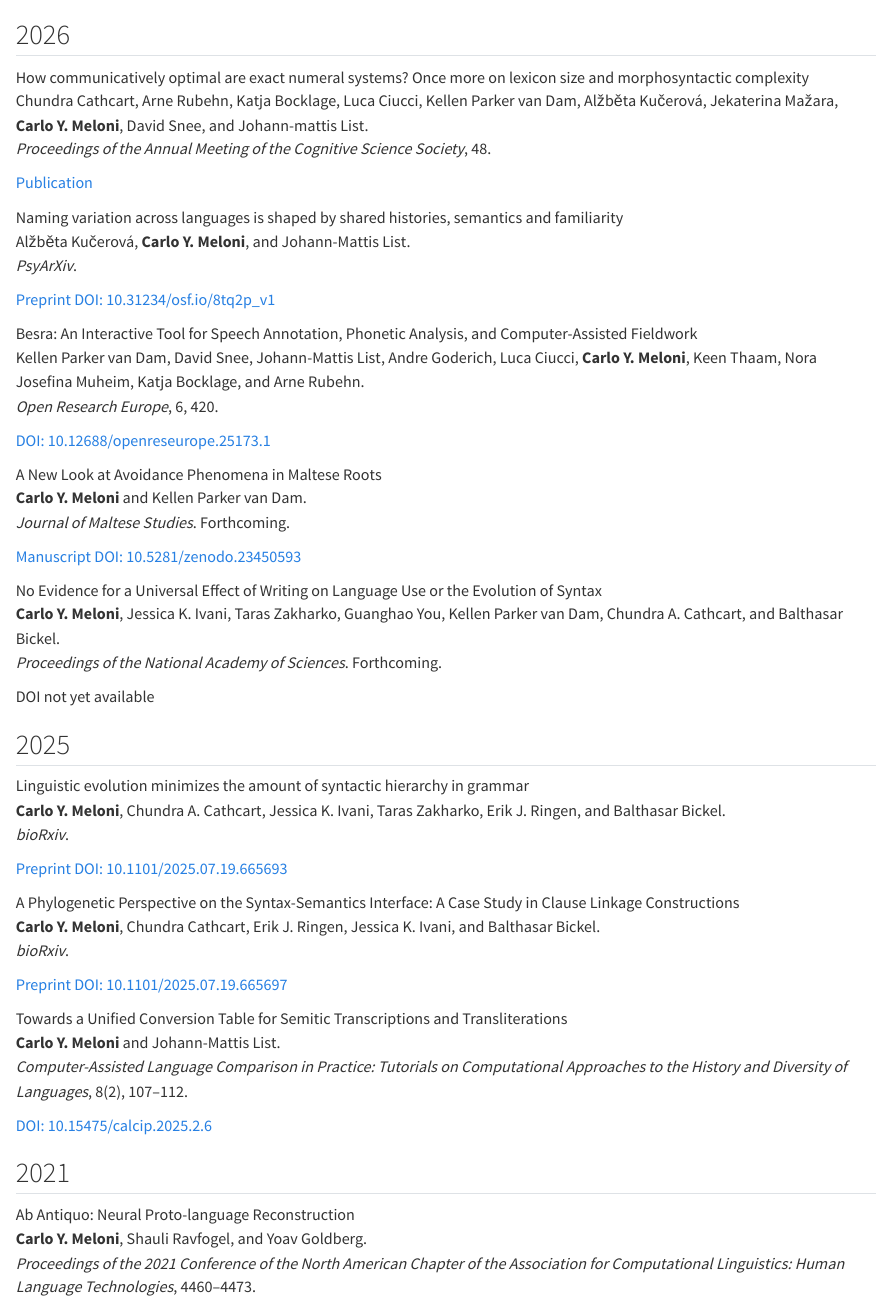
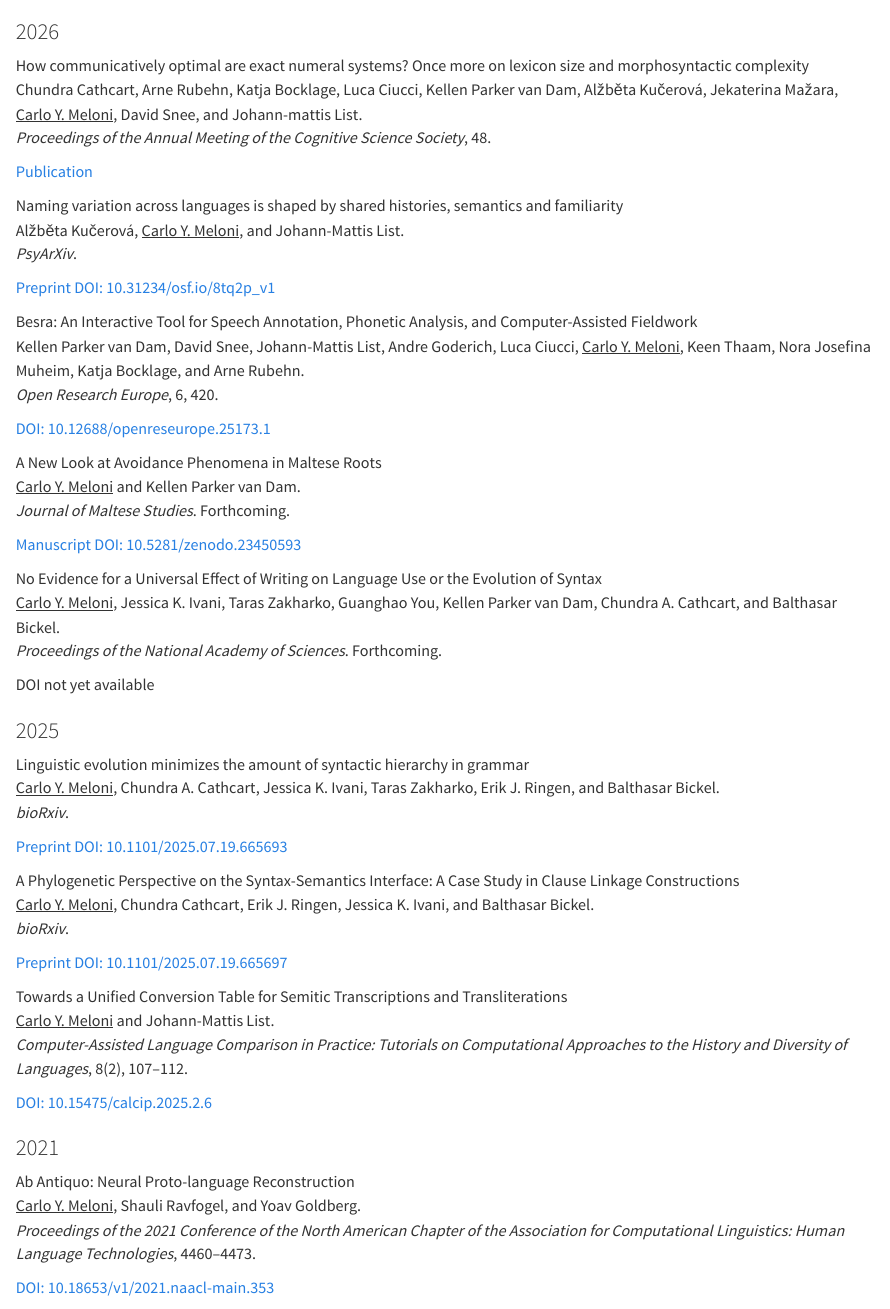
Before and after one commit to Cymelo92/cymelo92.github.io, a Quarto document (_publications_list.qmd): the page in a window 1100 px wide, from its top. Rendered offline with R 4.5, knitr and Pandoc in place of Quarto, with nearby package versions.

Commit message:
changed the style of citation and put publication on home page

```diff
--- a/_publications_list.qmd
+++ b/_publications_list.qmd
@@ -1,70 +1,70 @@
 <!-- AUTO-GENERATED from references.bib; do not edit this file. -->
 
-## 2026
+### 2026
 
 <div class="pub-entry">
 <div class="pub-title">How communicatively optimal are exact numeral systems? Once more on lexicon size and morphosyntactic complexity</div>
-<p>Chundra Cathcart, Arne Rubehn, Katja Bocklage, Luca Ciucci, Kellen Parker van Dam, Alžběta Kučerová, Jekaterina Mažara, <strong>Carlo Y. Meloni</strong>, David Snee, and Johann-mattis List.<br>
+<p>Chundra Cathcart, Arne Rubehn, Katja Bocklage, Luca Ciucci, Kellen Parker van Dam, Alžběta Kučerová, Jekaterina Mažara, <u>Carlo Y. Meloni</u>, David Snee, and Johann-mattis List.<br>
 <em>Proceedings of the Annual Meeting of the Cognitive Science Society</em>, 48.</p>
 <p class="pub-links"><a class="pub-url" href="https://escholarship.org/uc/item/4hz9j5f8">Publication</a></p>
 </div>
 
 <div class="pub-entry">
 <div class="pub-title">Naming variation across languages is shaped by shared histories, semantics and familiarity</div>
-<p>Alžběta Kučerová, <strong>Carlo Y. Meloni</strong>, and Johann-Mattis List.<br>
+<p>Alžběta Kučerová, <u>Carlo Y. Meloni</u>, and Johann-Mattis List.<br>
 <em>PsyArXiv</em>.</p>
 <p class="pub-links"><a class="pub-doi" href="https://doi.org/10.31234/osf.io/8tq2p_v1">Preprint DOI: 10.31234/osf.io/8tq2p_v1</a></p>
 </div>
 
 <div class="pub-entry">
 <div class="pub-title">Besra: An Interactive Tool for Speech Annotation, Phonetic Analysis, and Computer-Assisted Fieldwork</div>
-<p>Kellen Parker van Dam, David Snee, Johann-Mattis List, Andre Goderich, Luca Ciucci, <strong>Carlo Y. Meloni</strong>, Keen Thaam, Nora Josefina Muheim, Katja Bocklage, and Arne Rubehn.<br>
+<p>Kellen Parker van Dam, David Snee, Johann-Mattis List, Andre Goderich, Luca Ciucci, <u>Carlo Y. Meloni</u>, Keen Thaam, Nora Josefina Muheim, Katja Bocklage, and Arne Rubehn.<br>
 <em>Open Research Europe</em>, 6, 420.</p>
 <p class="pub-links"><a class="pub-doi" href="https://doi.org/10.12688/openreseurope.25173.1">DOI: 10.12688/openreseurope.25173.1</a></p>
 </div>
 
 <div class="pub-entry">
 <div class="pub-title">A New Look at Avoidance Phenomena in Maltese Roots</div>
-<p><strong>Carlo Y. Meloni</strong> and Kellen Parker van Dam.<br>
+<p><u>Carlo Y. Meloni</u> and Kellen Parker van Dam.<br>
 <em>Journal of Maltese Studies</em>. Forthcoming.</p>
 <p class="pub-links"><a class="pub-doi" href="https://doi.org/10.5281/zenodo.23450593">Manuscript DOI: 10.5281/zenodo.23450593</a></p>
 </div>
 
 <div class="pub-entry">
 <div class="pub-title">No Evidence for a Universal Effect of Writing on Language Use or the Evolution of Syntax</div>
-<p><strong>Carlo Y. Meloni</strong>, Jessica K. Ivani, Taras Zakharko, Guanghao You, Kellen Parker van Dam, Chundra A. Cathcart, and Balthasar Bickel.<br>
+<p><u>Carlo Y. Meloni</u>, Jessica K. Ivani, Taras Zakharko, Guanghao You, Kellen Parker van Dam, Chundra A. Cathcart, and Balthasar Bickel.<br>
 <em>Proceedings of the National Academy of Sciences</em>. Forthcoming.</p>
 <p class="pub-doi-pending">DOI not yet available</p>
 </div>
 
-## 2025
+### 2025
 
 <div class="pub-entry">
 <div class="pub-title">Linguistic evolution minimizes the amount of syntactic hierarchy in grammar</div>
-<p><strong>Carlo Y. Meloni</strong>, Chundra A. Cathcart, Jessica K. Ivani, Taras Zakharko, Erik J. Ringen, and Balthasar Bickel.<br>
+<p><u>Carlo Y. Meloni</u>, Chundra A. Cathcart, Jessica K. Ivani, Taras Zakharko, Erik J. Ringen, and Balthasar Bickel.<br>
 <em>bioRxiv</em>.</p>
 <p class="pub-links"><a class="pub-doi" href="https://doi.org/10.1101/2025.07.19.665693">Preprint DOI: 10.1101/2025.07.19.665693</a></p>
 </div>
 
 <div class="pub-entry">
 <div class="pub-title">A Phylogenetic Perspective on the Syntax-Semantics Interface: A Case Study in Clause Linkage Constructions</div>
-<p><strong>Carlo Y. Meloni</strong>, Chundra Cathcart, Erik J. Ringen, Jessica K. Ivani, and Balthasar Bickel.<br>
+<p><u>Carlo Y. Meloni</u>, Chundra Cathcart, Erik J. Ringen, Jessica K. Ivani, and Balthasar Bickel.<br>
 <em>bioRxiv</em>.</p>
 <p class="pub-links"><a class="pub-doi" href="https://doi.org/10.1101/2025.07.19.665697">Preprint DOI: 10.1101/2025.07.19.665697</a></p>
 </div>
 
 <div class="pub-entry">
 <div class="pub-title">Towards a Unified Conversion Table for Semitic Transcriptions and Transliterations</div>
-<p><strong>Carlo Y. Meloni</strong> and Johann-Mattis List.<br>
+<p><u>Carlo Y. Meloni</u> and Johann-Mattis List.<br>
 <em>Computer-Assisted Language Comparison in Practice: Tutorials on Computational Approaches to the History and Diversity of Languages</em>, 8(2), 107–112.</p>
 <p class="pub-links"><a class="pub-doi" href="https://doi.org/10.15475/calcip.2025.2.6">DOI: 10.15475/calcip.2025.2.6</a></p>
 </div>
 
-## 2021
+### 2021
 
 <div class="pub-entry">
 <div class="pub-title">Ab Antiquo: Neural Proto-language Reconstruction</div>
-<p><strong>Carlo Y. Meloni</strong>, Shauli Ravfogel, and Yoav Goldberg.<br>
+<p><u>Carlo Y. Meloni</u>, Shauli Ravfogel, and Yoav Goldberg.<br>
 <em>Proceedings of the 2021 Conference of the North American Chapter of the Association for Computational Linguistics: Human Language Technologies</em>, 4460–4473.</p>
 <p class="pub-links"><a class="pub-doi" href="https://doi.org/10.18653/v1/2021.naacl-main.353">DOI: 10.18653/v1/2021.naacl-main.353</a></p>
 </div>
--- a/_quarto.yml
+++ b/_quarto.yml
@@ -18,8 +18,6 @@ website:
         text: Home
       - href: projects.qmd
         text: Projects
-      - href: publications.qmd
-        text: Publications
       - text: Academic
         menu:
           - href: talks.qmd
--- a/references.bib
+++ b/references.bib
@@ -1,6 +1,6 @@
 @inproceedings{meloni2021abantiquo,
     title = {Ab Antiquo: Neural Proto-language Reconstruction},
-    author = {\textbf{Meloni, Carlo Y.}  and
+    author = {\underline{Meloni, Carlo Y.}  and
       Ravfogel, Shauli  and
       Goldberg, Yoav},
     booktitle = {Proceedings of the 2021 Conference of the North American Chapter of the Association for Computational Linguistics: Human Language Technologies},
@@ -15,7 +15,7 @@
 }
 
 @article{meloni2025hierarchy,
-	author = {\textbf{Meloni, Carlo Y.} and Cathcart, Chundra A. and Ivani, Jessica K. and Zakharko, Taras and Ringen, Erik J. and Bickel, Balthasar},
+	author = {\underline{Meloni, Carlo Y.} and Cathcart, Chundra A. and Ivani, Jessica K. and Zakharko, Taras and Ringen, Erik J. and Bickel, Balthasar},
 	title = {Linguistic evolution minimizes the amount of syntactic hierarchy in grammar},
 	elocation-id = {2025.07.19.665693},
 	year = {2025},
@@ -28,7 +28,7 @@
 }
 
 %@article{meloni2025writing,
-	author = {\textbf{Meloni, Carlo Y.} and Ivani, Jessica K. and Zakharko, Taras and You, Guanghao and Cathcart, Chundra A. and Bickel, Balthasar},
+	author = {\underline{Meloni, Carlo Y.} and Ivani, Jessica K. and Zakharko, Taras and You, Guanghao and Cathcart, Chundra A. and Bickel, Balthasar},
 	title = {Writing does not Impact the Evolution of Syntax},
 	elocation-id = {2025.07.19.665695},
 	year = {2025},
@@ -41,7 +41,7 @@
 }
 
 @article{meloni2025syntax-semantics,
-	author = {\textbf{Meloni, Carlo Y.} and Cathcart, Chundra and Ringen, Erik J. and Ivani, Jessica K. and Bickel, Balthasar},
+	author = {\underline{Meloni, Carlo Y.} and Cathcart, Chundra and Ringen, Erik J. and Ivani, Jessica K. and Bickel, Balthasar},
 	title = {A Phylogenetic Perspective on the Syntax-Semantics Interface: A Case Study in Clause Linkage Constructions},
 	elocation-id = {2025.07.19.665697},
 	year = {2025},
@@ -55,7 +55,7 @@
 
 @article{meloni2025transcription,
     title = {Towards a Unified Conversion Table for Semitic Transcriptions and Transliterations},
-    author={\textbf{Meloni, Carlo Y.} and List, Johann-Mattis},
+    author={\underline{Meloni, Carlo Y.} and List, Johann-Mattis},
     volume={8},
     url={https://ojs.uni-passau.de/index.php/calcip/article/view/270},
     DOI={10.15475/calcip.2025.2.6},
@@ -75,7 +75,7 @@
                van Dam, Kellen Parker and
                Kučerová, Alžběta and
                Mažara, Jekaterina and
-               \textbf{Meloni, Carlo Y.} and
+               \underline{Meloni, Carlo Y.} and
                Snee, David and
                List, Johann-mattis},
   title     = {How communicatively optimal are exact numeral systems? Once more on lexicon size and morphosyntactic complexity},
@@ -92,7 +92,7 @@
     title = {Naming variation across languages is shaped by shared histories, semantics and familiarity},
     url = {https://osf.io/preprints/psyarxiv/8tq2p_v1},
     journal = {PsyArXiv},
-    author = {Ku{\v{c}}erov{\'{a}}, Al{\v{z}}b{\v{e}}ta and \textbf{Meloni, Carlo Y.} and List, Johann-Mattis},
+    author = {Ku{\v{c}}erov{\'{a}}, Al{\v{z}}b{\v{e}}ta and \underline{Meloni, Carlo Y.} and List, Johann-Mattis},
     year = {2026},
     doi = {10.31234/osf.io/8tq2p_v1},
     month = aug,
@@ -105,7 +105,7 @@
     List, Johann-Mattis and
     Goderich, Andre and
     Ciucci, Luca and
-    \textbf{Meloni, Carlo Y.} and
+    \underline{Meloni, Carlo Y.} and
     Thaam, Keen and
     Muheim, Nora Josefina and
     Bocklage, Katja and
@@ -122,7 +122,7 @@
 }
 
 @article{MeloniVanDam2026,
-  author       = {\textbf{Meloni, Carlo Y.} and van Dam, Kellen Parker},
+  author       = {\underline{Meloni, Carlo Y.} and van Dam, Kellen Parker},
   title        = {A New Look at Avoidance Phenomena in Maltese Roots},
   journaltitle = {Journal of Maltese Studies},
   date         = {2026},
@@ -134,7 +134,7 @@
 }
 
 @article{meloni2026writing,
-    author = {\textbf{Meloni, Carlo Y.} and
+    author = {\underline{Meloni, Carlo Y.} and
               Ivani, Jessica K. and
               Zakharko, Taras and
               You, Guanghao and
```
Also changed, not shown: index.qmd (+4 -0 lines), publications.qmd (deleted, +0 -5 lines), scripts/generate_publications.py (+37 -3 lines), docs/search.json, 4 other files.
